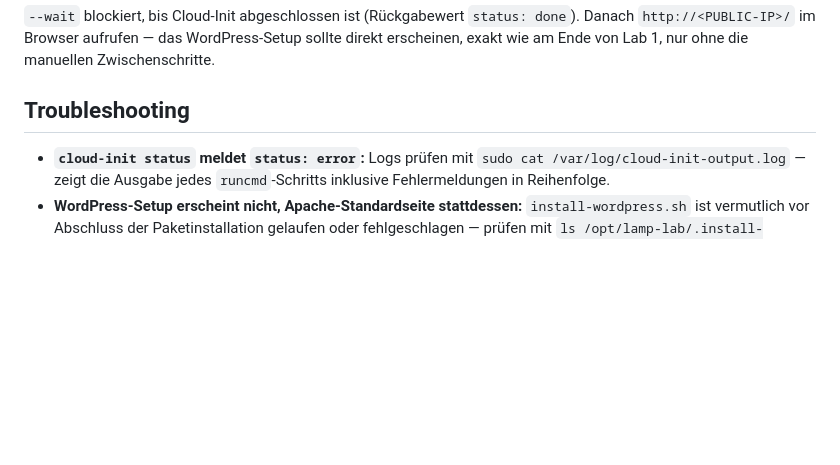
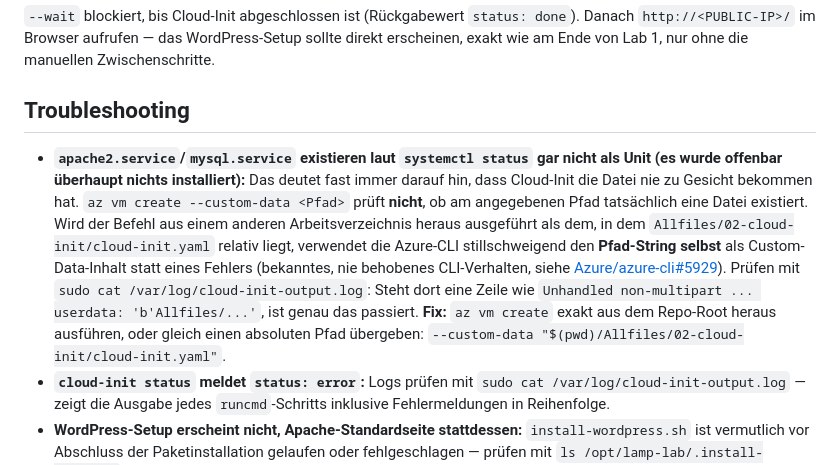
Before and after one commit to tdrilling/azure-deployment-workshop-labs, a Markdown page: Instructions/02-cloud-init.md, the part around the change. Rendered like a GitHub page; blank space fills up the shorter version.

Commit message:
docs: Troubleshooting-Eintrag fuer az vm create --custom-data Pfad-Validierungsluecke (Lab 2)

```diff
--- a/Instructions/02-cloud-init.md
+++ b/Instructions/02-cloud-init.md
@@ -71,6 +71,7 @@ ssh -i ~/.ssh/workshop_lab azureuser@<PUBLIC-IP> "cloud-init status --wait"
 
 ## Troubleshooting
 
+- **`apache2.service`/`mysql.service` existieren laut `systemctl status` gar nicht als Unit (es wurde offenbar überhaupt nichts installiert):** Das deutet fast immer darauf hin, dass Cloud-Init die Datei nie zu Gesicht bekommen hat. `az vm create --custom-data <Pfad>` prüft **nicht**, ob am angegebenen Pfad tatsächlich eine Datei existiert. Wird der Befehl aus einem anderen Arbeitsverzeichnis heraus ausgeführt als dem, in dem `Allfiles/02-cloud-init/cloud-init.yaml` relativ liegt, verwendet die Azure-CLI stillschweigend den **Pfad-String selbst** als Custom-Data-Inhalt statt eines Fehlers (bekanntes, nie behobenes CLI-Verhalten, siehe [Azure/azure-cli#5929](https://github.com/Azure/azure-cli/issues/5929)). Prüfen mit `sudo cat /var/log/cloud-init-output.log`: Steht dort eine Zeile wie `Unhandled non-multipart ... userdata: 'b'Allfiles/...'`, ist genau das passiert. **Fix:** `az vm create` exakt aus dem Repo-Root heraus ausführen, oder gleich einen absoluten Pfad übergeben: `--custom-data "$(pwd)/Allfiles/02-cloud-init/cloud-init.yaml"`.
 - **`cloud-init status` meldet `status: error`:** Logs prüfen mit `sudo cat /var/log/cloud-init-output.log` — zeigt die Ausgabe jedes `runcmd`-Schritts inklusive Fehlermeldungen in Reihenfolge.
 - **WordPress-Setup erscheint nicht, Apache-Standardseite stattdessen:** `install-wordpress.sh` ist vermutlich vor Abschluss der Paketinstallation gelaufen oder fehlgeschlagen — prüfen mit `ls /opt/lamp-lab/.install-complete` (existiert die Datei nicht, ist das Skript nicht bis zum Ende durchgelaufen). Häufigste Ursache: das Kennwort aus Schritt 1 enthält ein Zeichen wie `<`, `>`, `'` oder `"`, wodurch das `source`-Kommando am Skriptanfang mit einem Syntaxfehler abbricht, bevor irgendetwas installiert wird — Log-Ausgabe prüft man in diesem Fall gezielt auf `install-wordpress.sh: line 7` bzw. eine Meldung nahe der `source`-Zeile.
 - **YAML-Syntaxfehler nach dem Bearbeiten:** vor dem Deployment lokal validieren, z. B. mit `python3 -c "import yaml; yaml.safe_load(open('cloud-init.yaml'))"` — Cloud-Init selbst meldet Syntaxfehler erst nach dem VM-Boot in `/var/log/cloud-init.log`.
```
